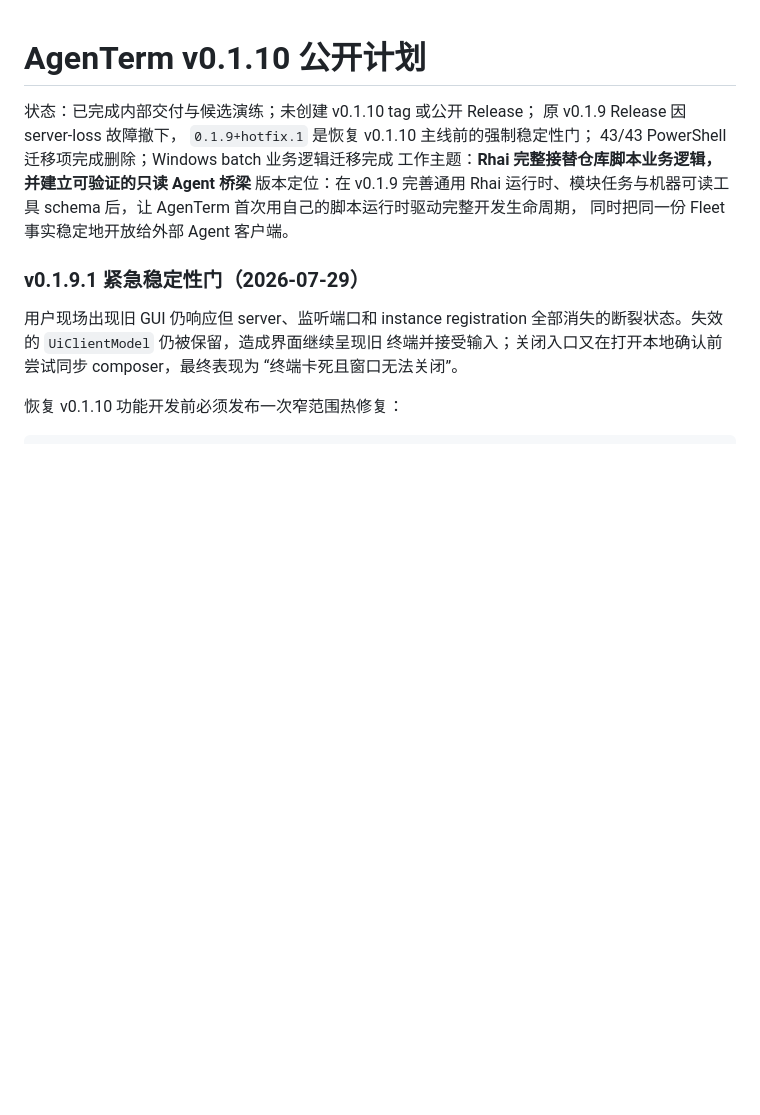
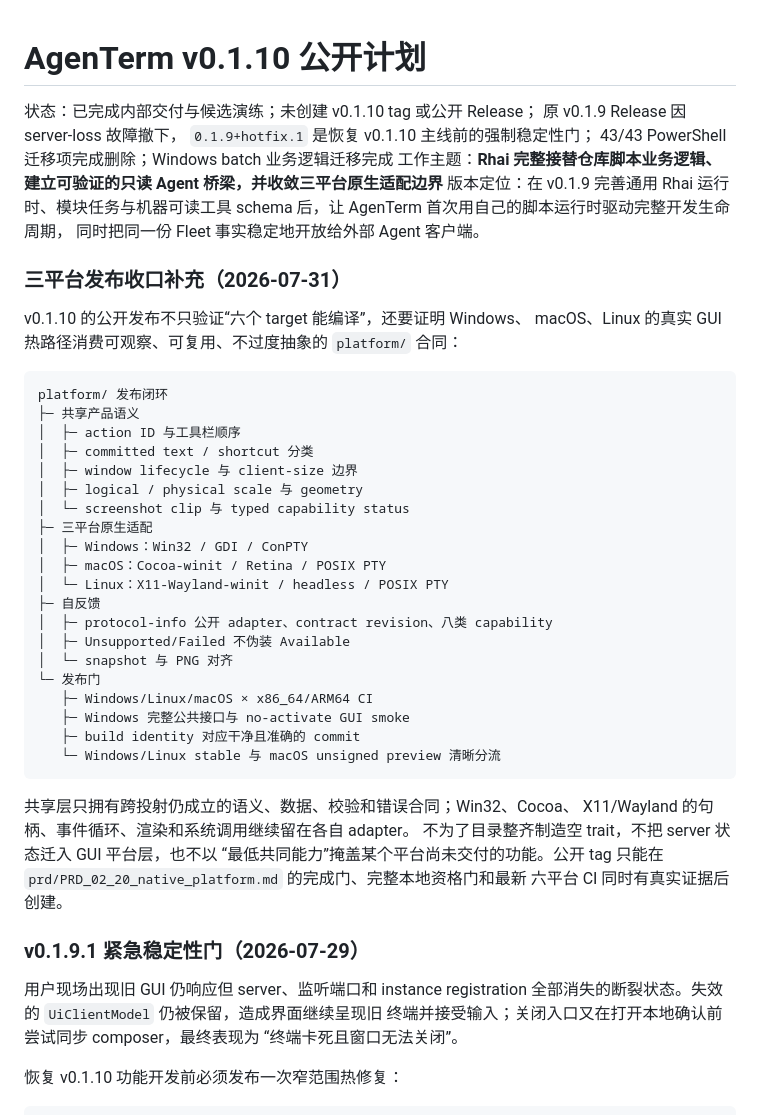
Before and after one commit to mgttt/agenterm, a Markdown page: plan/plan-v0.1.10.md, the part around the change. GitHub-like rendering; blank space fills up the shorter version.

````diff
--- a/plan/plan-v0.1.10.md
+++ b/plan/plan-v0.1.10.md
@@ -4,10 +4,47 @@
 原 v0.1.9 Release 因 server-loss 故障撤下，
 `0.1.9+hotfix.1` 是恢复 v0.1.10 主线前的强制稳定性门；
 43/43 PowerShell 迁移项完成删除；Windows batch 业务逻辑迁移完成
-工作主题：**Rhai 完整接替仓库脚本业务逻辑，并建立可验证的只读 Agent 桥梁**
+工作主题：**Rhai 完整接替仓库脚本业务逻辑、建立可验证的只读 Agent
+桥梁，并收敛三平台原生适配边界**
 版本定位：在 v0.1.9 完善通用 Rhai 运行时、模块任务与机器可读工具
 schema 后，让 AgenTerm 首次用自己的脚本运行时驱动完整开发生命周期，
 同时把同一份 Fleet 事实稳定地开放给外部 Agent 客户端。
+
+### 三平台发布收口补充（2026-07-31）
+
+v0.1.10 的公开发布不只验证“六个 target 能编译”，还要证明 Windows、
+macOS、Linux 的真实 GUI 热路径消费可观察、可复用、不过度抽象的
+`platform/` 合同：
+
+```text
+platform/ 发布闭环
+├─ 共享产品语义
+│  ├─ action ID 与工具栏顺序
+│  ├─ committed text / shortcut 分类
+│  ├─ window lifecycle 与 client-size 边界
+│  ├─ logical / physical scale 与 geometry
+│  └─ screenshot clip 与 typed capability status
+├─ 三平台原生适配
+│  ├─ Windows：Win32 / GDI / ConPTY
+│  ├─ macOS：Cocoa-winit / Retina / POSIX PTY
+│  └─ Linux：X11-Wayland-winit / headless / POSIX PTY
+├─ 自反馈
+│  ├─ protocol-info 公开 adapter、contract revision、八类 capability
+│  ├─ Unsupported/Failed 不伪装 Available
+│  └─ snapshot 与 PNG 对齐
+└─ 发布门
+   ├─ Windows/Linux/macOS × x86_64/ARM64 CI
+   ├─ Windows 完整公共接口与 no-activate GUI smoke
+   ├─ build identity 对应干净且准确的 commit
+   └─ Windows/Linux stable 与 macOS unsigned preview 清晰分流
+```
+
+共享层只拥有跨投射仍成立的语义、数据、校验和错误合同；Win32、Cocoa、
+X11/Wayland 的句柄、事件循环、渲染和系统调用继续留在各自 adapter。
+不为了目录整齐制造空 trait，不把 server 状态迁入 GUI 平台层，也不以
+“最低共同能力”掩盖某个平台尚未交付的功能。公开 tag 只能在
+`prd/PRD_02_20_native_platform.md` 的完成门、完整本地资格门和最新
+六平台 CI 同时有真实证据后创建。
 
 ### v0.1.9.1 紧急稳定性门（2026-07-29）
 
````
Also changed, not shown: README.md (+16 -3 lines), assets/screendump0.png, docs/assets/agenterm-workspace.png, 1 other file.
